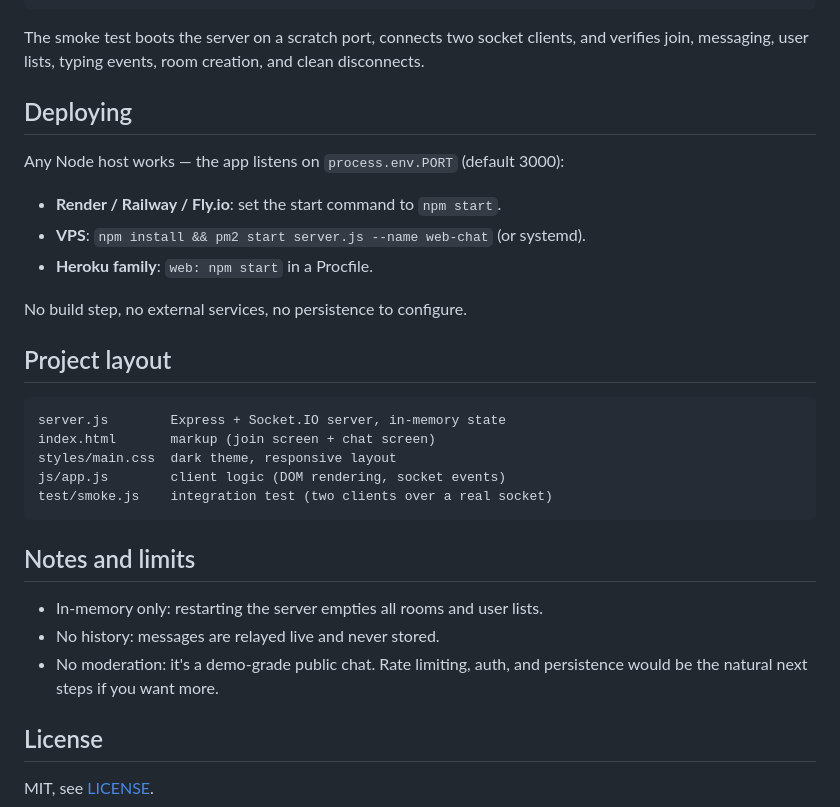
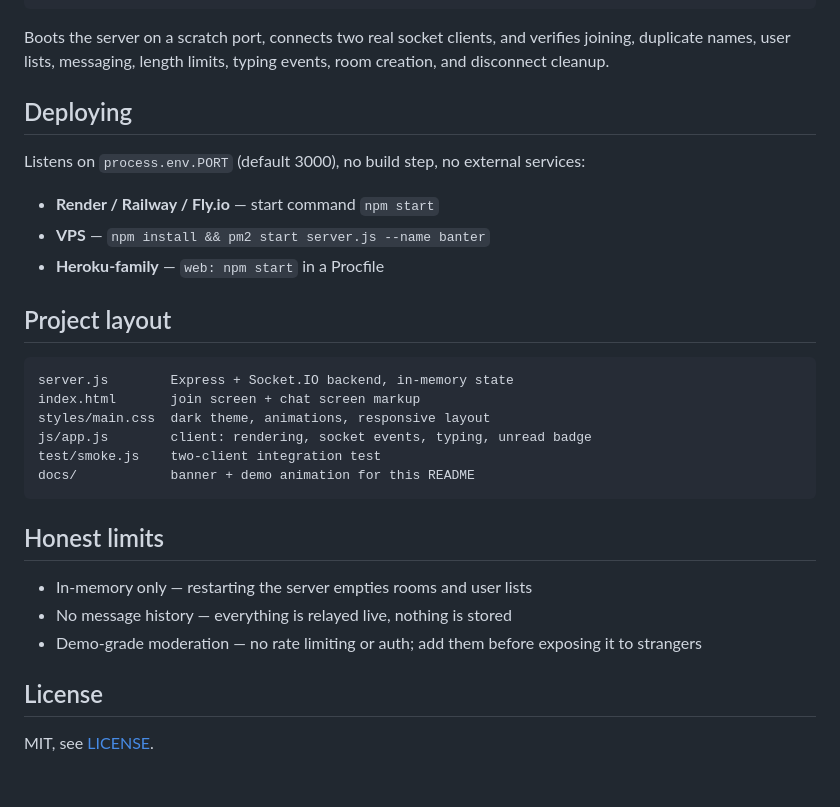
Before and after one commit to Nav54877/web-chat-app, a Markdown page: README.md, the part around the change printed below. Rendered like a GitHub page; blank space fills up the shorter version.

````diff
--- a/README.md
+++ b/README.md
@@ -62,36 +73,36 @@ npm install   # also installs the dev client for tests
 npm test
 ```
 
-The smoke test boots the server on a scratch port, connects two socket
-clients, and verifies join, messaging, user lists, typing events, room
-creation, and clean disconnects.
+Boots the server on a scratch port, connects two real socket clients, and
+verifies joining, duplicate names, user lists, messaging, length limits,
+typing events, room creation, and disconnect cleanup.
 
 ## Deploying
 
-Any Node host works — the app listens on `process.env.PORT` (default 3000):
+Listens on `process.env.PORT` (default 3000), no build step, no external
+services:
 
-- **Render / Railway / Fly.io**: set the start command to `npm start`.
-- **VPS**: `npm install && pm2 start server.js --name web-chat` (or systemd).
-- **Heroku family**: `web: npm start` in a Procfile.
-
-No build step, no external services, no persistence to configure.
+- **Render / Railway / Fly.io** — start command `npm start`
+- **VPS** — `npm install && pm2 start server.js --name banter`
+- **Heroku-family** — `web: npm start` in a Procfile
 
 ## Project layout
 
 ```
-server.js        Express + Socket.IO server, in-memory state
-index.html       markup (join screen + chat screen)
-styles/main.css  dark theme, responsive layout
-js/app.js        client logic (DOM rendering, socket events)
-test/smoke.js    integration test (two clients over a real socket)
+server.js        Express + Socket.IO backend, in-memory state
+index.html       join screen + chat screen markup
+styles/main.css  dark theme, animations, responsive layout
+js/app.js        client: rendering, socket events, typing, unread badge
+test/smoke.js    two-client integration test
+docs/            banner + demo animation for this README
 ```
 
-## Notes and limits
+## Honest limits
 
-- In-memory only: restarting the server empties all rooms and user lists.
-- No history: messages are relayed live and never stored.
-- No moderation: it's a demo-grade public chat. Rate limiting, auth, and
-  persistence would be the natural next steps if you want more.
+- In-memory only — restarting the server empties rooms and user lists
+- No message history — everything is relayed live, nothing is stored
+- Demo-grade moderation — no rate limiting or auth; add them before
+  exposing it to strangers
 
 ## License
 
````
Also changed, not shown: other parts of README.md (+46 -35 lines), docs/chat-demo.gif (added), 5 other files.
